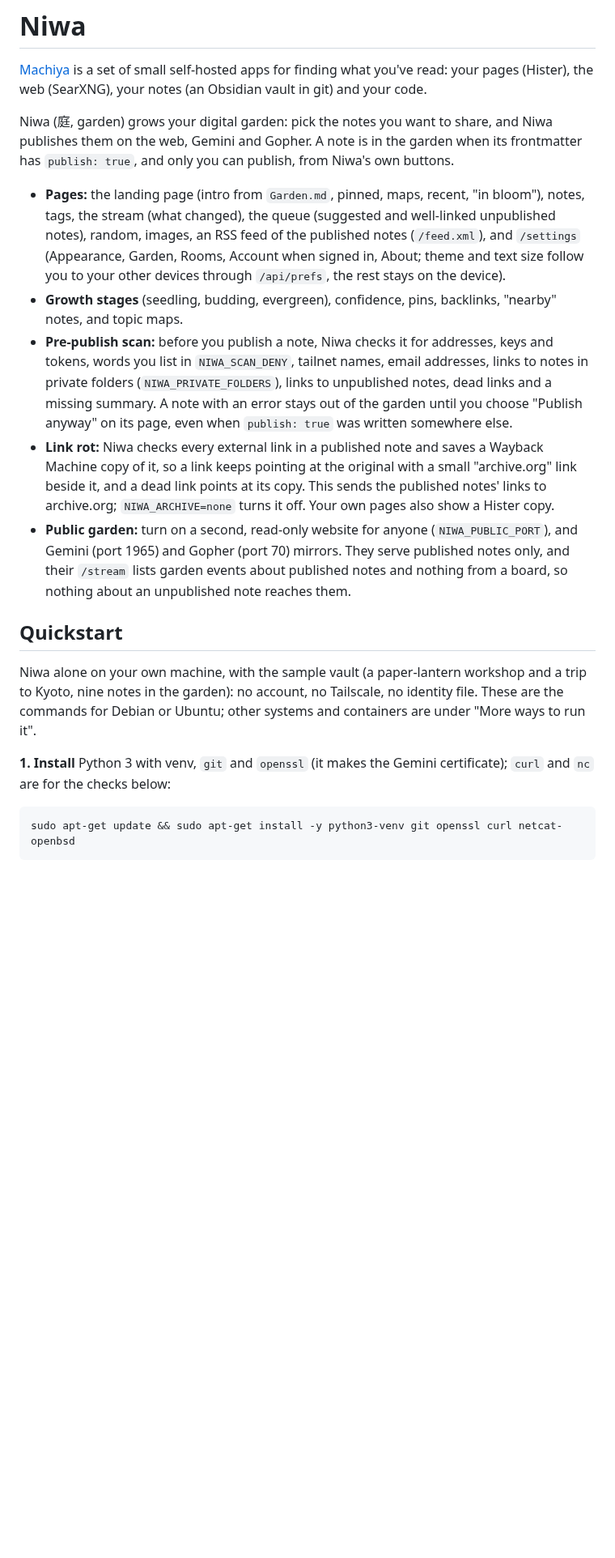
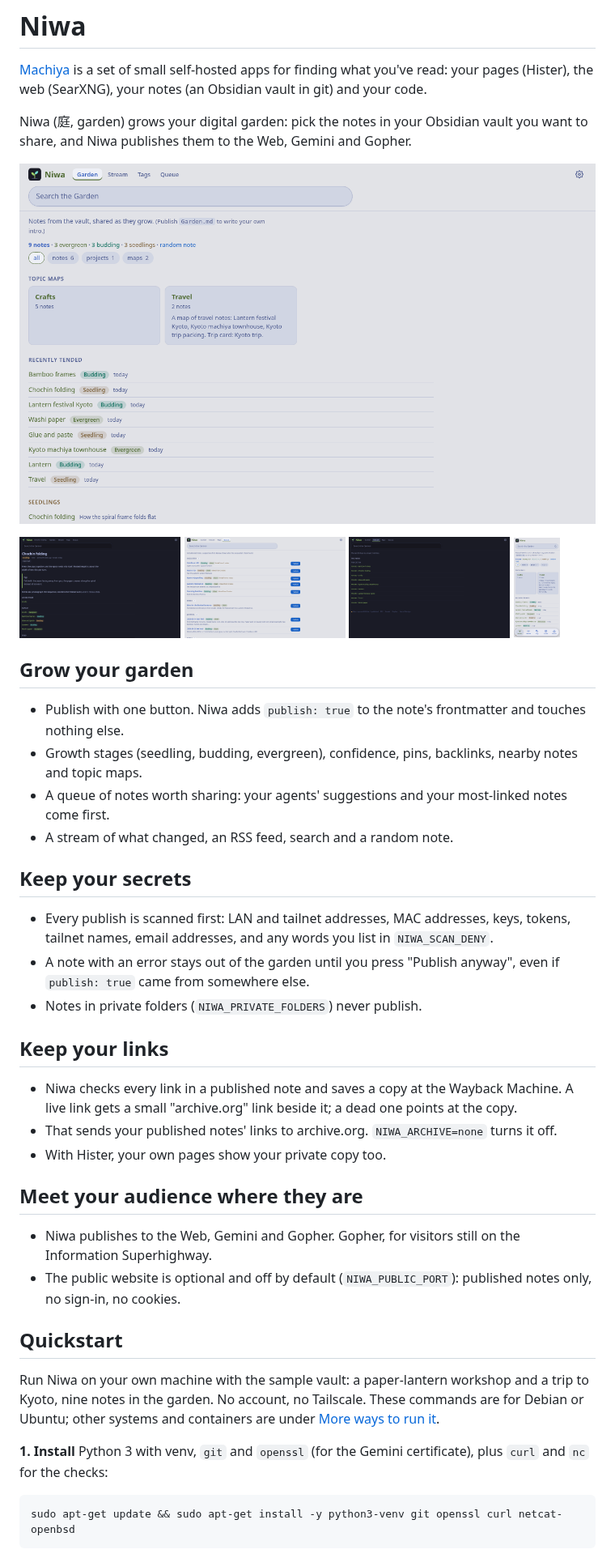
Before and after one commit to machiya-kobo/niwa, a Markdown page: README.md, the part around one of its changes. Shown at 81% size. GitHub-like rendering; pictures changed too: docs/screenshots/niwa-queue-light.png, docs/screenshots/niwa-stream-dark.png (added); blank space fills up the shorter version.

````diff
--- a/README.md
+++ b/README.md
@@ -2,22 +2,48 @@
 
 [Machiya](https://github.com/machiya-kobo/machiya) is a set of small self-hosted apps for finding what you've read: your pages (Hister), the web (SearXNG), your notes (an Obsidian vault in git) and your code.
 
-Niwa (庭, garden) grows your digital garden: pick the notes you want to share, and Niwa publishes them on the web, Gemini and Gopher. A note is in the garden when its frontmatter has `publish: true`, and only you can publish, from Niwa's own buttons.
+Niwa (庭, garden) grows your digital garden: pick the notes in your Obsidian vault you want to share, and Niwa publishes them to the Web, Gemini and Gopher.
 
-- **Pages:** the landing page (intro from `Garden.md`, pinned, maps, recent, "in bloom"), notes, tags, the stream (what changed), the queue (suggested and well-linked unpublished notes), random, images, an RSS feed of the published notes (`/feed.xml`), and `/settings` (Appearance, Garden, Rooms, Account when signed in, About; theme and text size follow you to your other devices through `/api/prefs`, the rest stays on the device).
-- **Growth stages** (seedling, budding, evergreen), confidence, pins, backlinks, "nearby" notes, and topic maps.
-- **Pre-publish scan:** before you publish a note, Niwa checks it for addresses, keys and tokens, words you list in `NIWA_SCAN_DENY`, tailnet names, email addresses, links to notes in private folders (`NIWA_PRIVATE_FOLDERS`), links to unpublished notes, dead links and a missing summary. A note with an error stays out of the garden until you choose "Publish anyway" on its page, even when `publish: true` was written somewhere else.
-- **Link rot:** Niwa checks every external link in a published note and saves a Wayback Machine copy of it, so a link keeps pointing at the original with a small "archive.org" link beside it, and a dead link points at its copy. This sends the published notes' links to archive.org; `NIWA_ARCHIVE=none` turns it off. Your own pages also show a Hister copy.
-- **Public garden:** turn on a second, read-only website for anyone (`NIWA_PUBLIC_PORT`), and Gemini (port 1965) and Gopher (port 70) mirrors. They serve published notes only, and their `/stream` lists garden events about published notes and nothing from a board, so nothing about an unpublished note reaches them.
+<p><a href="docs/screenshots/niwa-garden-light.png"><img src="docs/screenshots/niwa-garden-light.png" alt="The garden's landing page: topic maps for Crafts and Travel, recently tended notes with their growth stages, and seedlings" width="100%"></a></p>
+<p>
+  <a href="docs/screenshots/niwa-note-dark.png"><img src="docs/screenshots/niwa-note-dark.png" alt="A note, Chochin folding, in the dark theme, with its tip callout, backlinks and nearby notes" width="28%"></a>
+  <a href="docs/screenshots/niwa-queue-light.png"><img src="docs/screenshots/niwa-queue-light.png" alt="The queue of unpublished notes, each with its scan result and a Publish button" width="28%"></a>
+  <a href="docs/screenshots/niwa-stream-dark.png"><img src="docs/screenshots/niwa-stream-dark.png" alt="The stream in the dark theme: this week's tended notes, day by day" width="28%"></a>
+  <a href="docs/screenshots/niwa-garden-phone-light.png"><img src="docs/screenshots/niwa-garden-phone-light.png" alt="The garden on a phone" width="8%"></a>
+</p>
+
+## Grow your garden
+
+- Publish with one button. Niwa adds `publish: true` to the note's frontmatter and touches nothing else.
+- Growth stages (seedling, budding, evergreen), confidence, pins, backlinks, nearby notes and topic maps.
+- A queue of notes worth sharing: your agents' suggestions and your most-linked notes come first.
+- A stream of what changed, an RSS feed, search and a random note.
+
+## Keep your secrets
+
+- Every publish is scanned first: LAN and tailnet addresses, MAC addresses, keys, tokens, tailnet names, email addresses, and any words you list in `NIWA_SCAN_DENY`.
+- A note with an error stays out of the garden until you press "Publish anyway", even if `publish: true` came from somewhere else.
+- Notes in private folders (`NIWA_PRIVATE_FOLDERS`) never publish.
+
+## Keep your links
+
+- Niwa checks every link in a published note and saves a copy at the Wayback Machine. A live link gets a small "archive.org" link beside it; a dead one points at the copy.
+- That sends your published notes' links to archive.org. `NIWA_ARCHIVE=none` turns it off.
+- With Hister, your own pages show your private copy too.
+
+## Meet your audience where they are
+
+- Niwa publishes to the Web, Gemini and Gopher. Gopher, for visitors still on the Information Superhighway.
+- The public website is optional and off by default (`NIWA_PUBLIC_PORT`): published notes only, no sign-in, no cookies.
 
 ## Quickstart
 
-Niwa alone on your own machine, with the sample vault (a paper-lantern workshop and a trip to Kyoto, nine notes in the
-garden): no account, no Tailscale, no identity file. These are the commands for Debian or Ubuntu; other systems and
-containers are under "More ways to run it".
+Run Niwa on your own machine with the sample vault: a paper-lantern workshop and a trip to Kyoto, nine notes in the
+garden. No account, no Tailscale. These commands are for Debian or Ubuntu; other systems and containers are under
+[More ways to run it](#more-ways-to-run-it).
 
-**1. Install** Python 3 with venv, `git` and `openssl` (it makes the Gemini certificate); `curl` and `nc` are for the
-checks below:
+**1. Install** Python 3 with venv, `git` and `openssl` (for the Gemini certificate), plus `curl` and `nc` for the
+checks:
 
 <!-- quickstart: packages-debian -->
 ```bash
````
Also changed, not shown: other parts of README.md (+66 -76 lines), docs/screenshots/niwa-queue-dark.png, docs/screenshots/niwa-stream-light.png (added), 1 other file.
